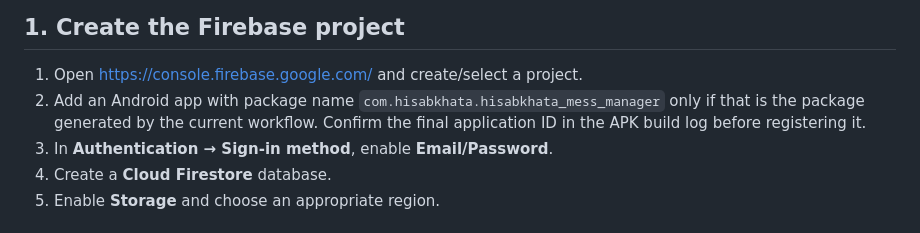
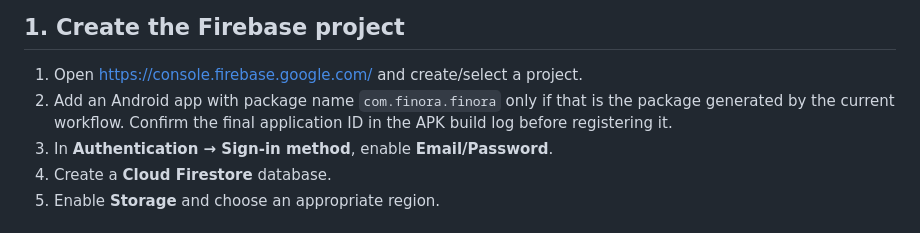
Before and after one commit to mdarman0964/Finora, a Markdown page: docs/FIREBASE_SETUP.md, the part around the change. Drawn GitHub-style.

Commit message:
Rename app branding to Finora

```diff
--- a/docs/FIREBASE_SETUP.md
+++ b/docs/FIREBASE_SETUP.md
@@ -5,7 +5,7 @@ The repository deliberately does not contain project credentials. Until the Fire
 ## 1. Create the Firebase project
 
 1. Open https://console.firebase.google.com/ and create/select a project.
-2. Add an Android app with package name `com.hisabkhata.hisabkhata_mess_manager` only if that is the package generated by the current workflow. Confirm the final application ID in the APK build log before registering it.
+2. Add an Android app with package name `com.finora.finora` only if that is the package generated by the current workflow. Confirm the final application ID in the APK build log before registering it.
 3. In **Authentication → Sign-in method**, enable **Email/Password**.
 4. Create a **Cloud Firestore** database.
 5. Enable **Storage** and choose an appropriate region.
```
